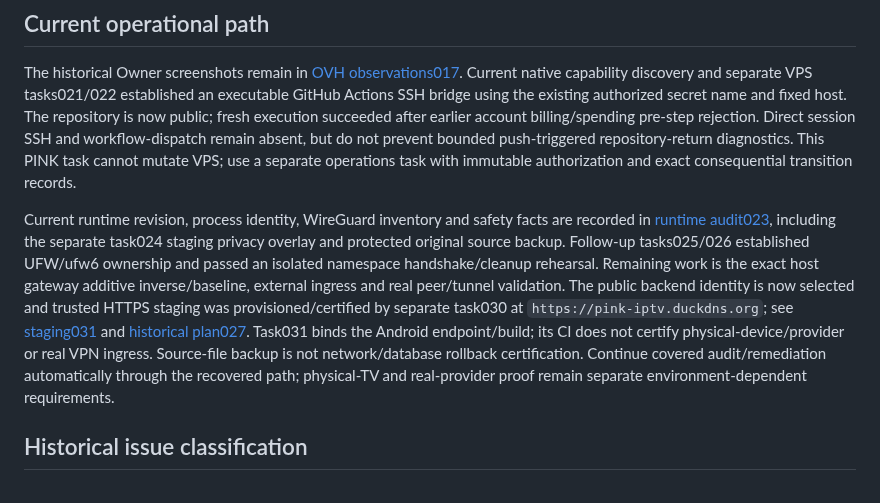
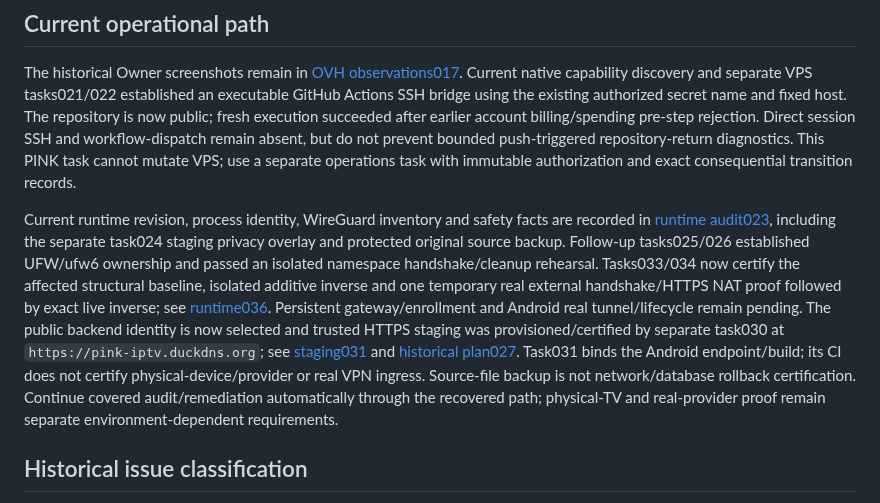
Before and after one commit to martaxi-boss/pink-iptv, a Markdown page: docs/WIREGUARD_PREFLIGHT.md, the part around the change. GitHub-like rendering.

```diff
--- a/docs/WIREGUARD_PREFLIGHT.md
+++ b/docs/WIREGUARD_PREFLIGHT.md
@@ -35,7 +35,7 @@ The rollback runbook must be executable in the approved environment, restore the
 
 The historical Owner screenshots remain in [OVH observations017](OVH_OBSERVATIONS_017.md). Current native capability discovery and separate VPS tasks021/022 established an executable GitHub Actions SSH bridge using the existing authorized secret name and fixed host. The repository is now public; fresh execution succeeded after earlier account billing/spending pre-step rejection. Direct session SSH and workflow-dispatch remain absent, but do not prevent bounded push-triggered repository-return diagnostics. This PINK task cannot mutate VPS; use a separate operations task with immutable authorization and exact consequential transition records.
 
-Current runtime revision, process identity, WireGuard inventory and safety facts are recorded in [runtime audit023](OVH_RUNTIME_AUDIT_023.md), including the separate task024 staging privacy overlay and protected original source backup. Follow-up tasks025/026 established UFW/ufw6 ownership and passed an isolated namespace handshake/cleanup rehearsal. Remaining work is the exact host gateway additive inverse/baseline, external ingress and real peer/tunnel validation. The public backend identity is now selected and trusted HTTPS staging was provisioned/certified by separate task030 at `https://pink-iptv.duckdns.org`; see [staging031](HTTPS_STAGING_031.md) and [historical plan027](HTTPS_STAGING_PLAN_027.md). Task031 binds the Android endpoint/build; its CI does not certify physical-device/provider or real VPN ingress. Source-file backup is not network/database rollback certification. Continue covered audit/remediation automatically through the recovered path; physical-TV and real-provider proof remain separate environment-dependent requirements.
+Current runtime revision, process identity, WireGuard inventory and safety facts are recorded in [runtime audit023](OVH_RUNTIME_AUDIT_023.md), including the separate task024 staging privacy overlay and protected original source backup. Follow-up tasks025/026 established UFW/ufw6 ownership and passed an isolated namespace handshake/cleanup rehearsal. Tasks033/034 now certify the affected structural baseline, isolated additive inverse and one temporary real external handshake/HTTPS NAT proof followed by exact live inverse; see [runtime036](WIREGUARD_RUNTIME_036.md). Persistent gateway/enrollment and Android real tunnel/lifecycle remain pending. The public backend identity is now selected and trusted HTTPS staging was provisioned/certified by separate task030 at `https://pink-iptv.duckdns.org`; see [staging031](HTTPS_STAGING_031.md) and [historical plan027](HTTPS_STAGING_PLAN_027.md). Task031 binds the Android endpoint/build; its CI does not certify physical-device/provider or real VPN ingress. Source-file backup is not network/database rollback certification. Continue covered audit/remediation automatically through the recovered path; physical-TV and real-provider proof remain separate environment-dependent requirements.
 
 ## Historical issue classification
 
```
Also changed, not shown: PROJECT_STATE.md (+12 -2 lines), docs/WIREGUARD_RUNTIME_036.md (added, +39 -0 lines).
